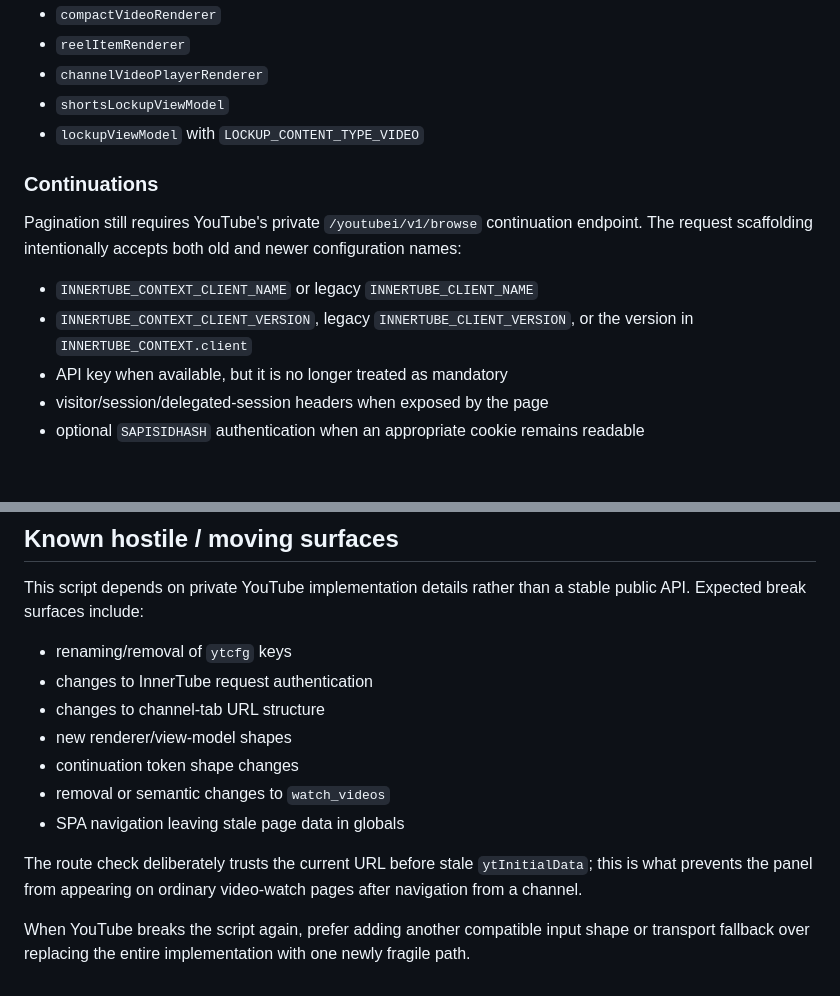
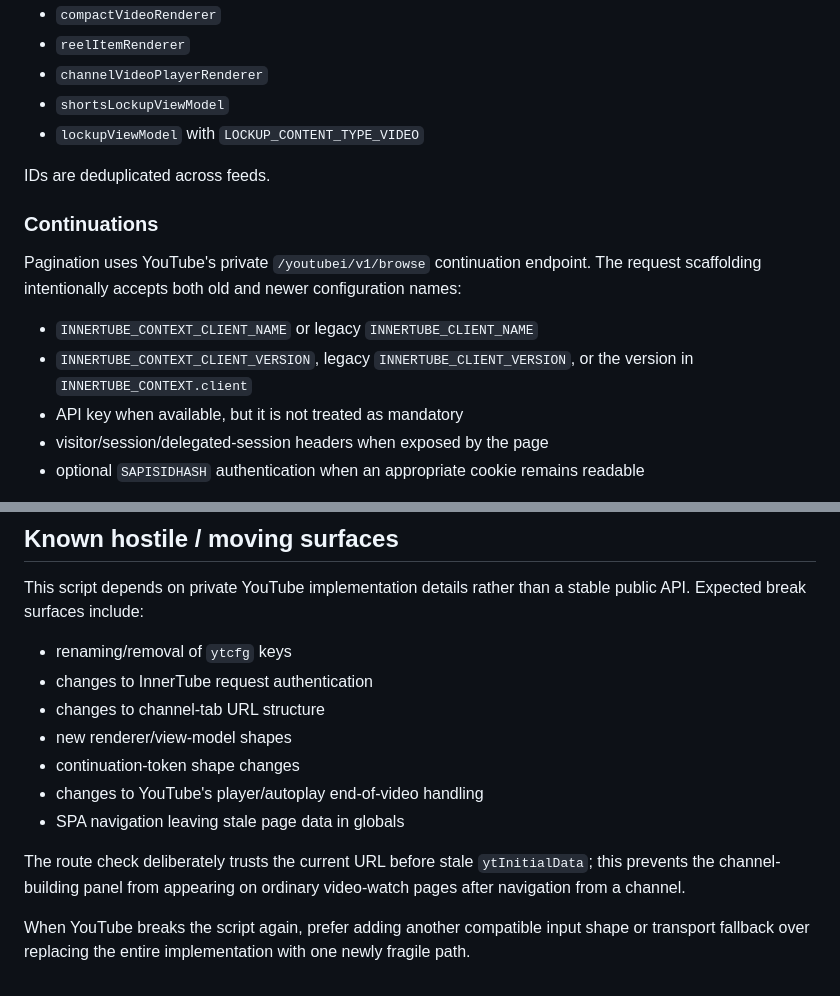
Before and after one commit to sguzman/script-monkey, a Markdown page: userscripts/youtube-play-all/README.md, 2 parts joined by grey strips. Rendered like a GitHub page; blank space fills up the shorter version.

```diff
--- a/userscripts/youtube-play-all/README.md
+++ b/userscripts/youtube-play-all/README.md
@@ -52,13 +64,15 @@ Video IDs are collected from both older renderer forms and newer view-model form
 - `shortsLockupViewModel`
 - `lockupViewModel` with `LOCKUP_CONTENT_TYPE_VIDEO`
 
+IDs are deduplicated across feeds.
+
 ### Continuations
 
-Pagination still requires YouTube's private `/youtubei/v1/browse` continuation endpoint. The request scaffolding intentionally accepts both old and newer configuration names:
+Pagination uses YouTube's private `/youtubei/v1/browse` continuation endpoint. The request scaffolding intentionally accepts both old and newer configuration names:
 
 - `INNERTUBE_CONTEXT_CLIENT_NAME` or legacy `INNERTUBE_CLIENT_NAME`
 - `INNERTUBE_CONTEXT_CLIENT_VERSION`, legacy `INNERTUBE_CLIENT_VERSION`, or the version in `INNERTUBE_CONTEXT.client`
-- API key when available, but it is no longer treated as mandatory
+- API key when available, but it is not treated as mandatory
 - visitor/session/delegated-session headers when exposed by the page
 - optional `SAPISIDHASH` authentication when an appropriate cookie remains readable
 
@@ -72,10 +86,10 @@ This script depends on private YouTube implementation details rather than a stab
 - changes to InnerTube request authentication
 - changes to channel-tab URL structure
 - new renderer/view-model shapes
-- continuation token shape changes
-- removal or semantic changes to `watch_videos`
+- continuation-token shape changes
+- changes to YouTube's player/autoplay end-of-video handling
 - SPA navigation leaving stale page data in globals
 
-The route check deliberately trusts the current URL before stale `ytInitialData`; this is what prevents the panel from appearing on ordinary video-watch pages after navigation from a channel.
+The route check deliberately trusts the current URL before stale `ytInitialData`; this prevents the channel-building panel from appearing on ordinary video-watch pages after navigation from a channel.
 
 When YouTube breaks the script again, prefer adding another compatible input shape or transport fallback over replacing the entire implementation with one newly fragile path.
```
Also changed, not shown: other parts of userscripts/youtube-play-all/README.md (+26 -14 lines).
